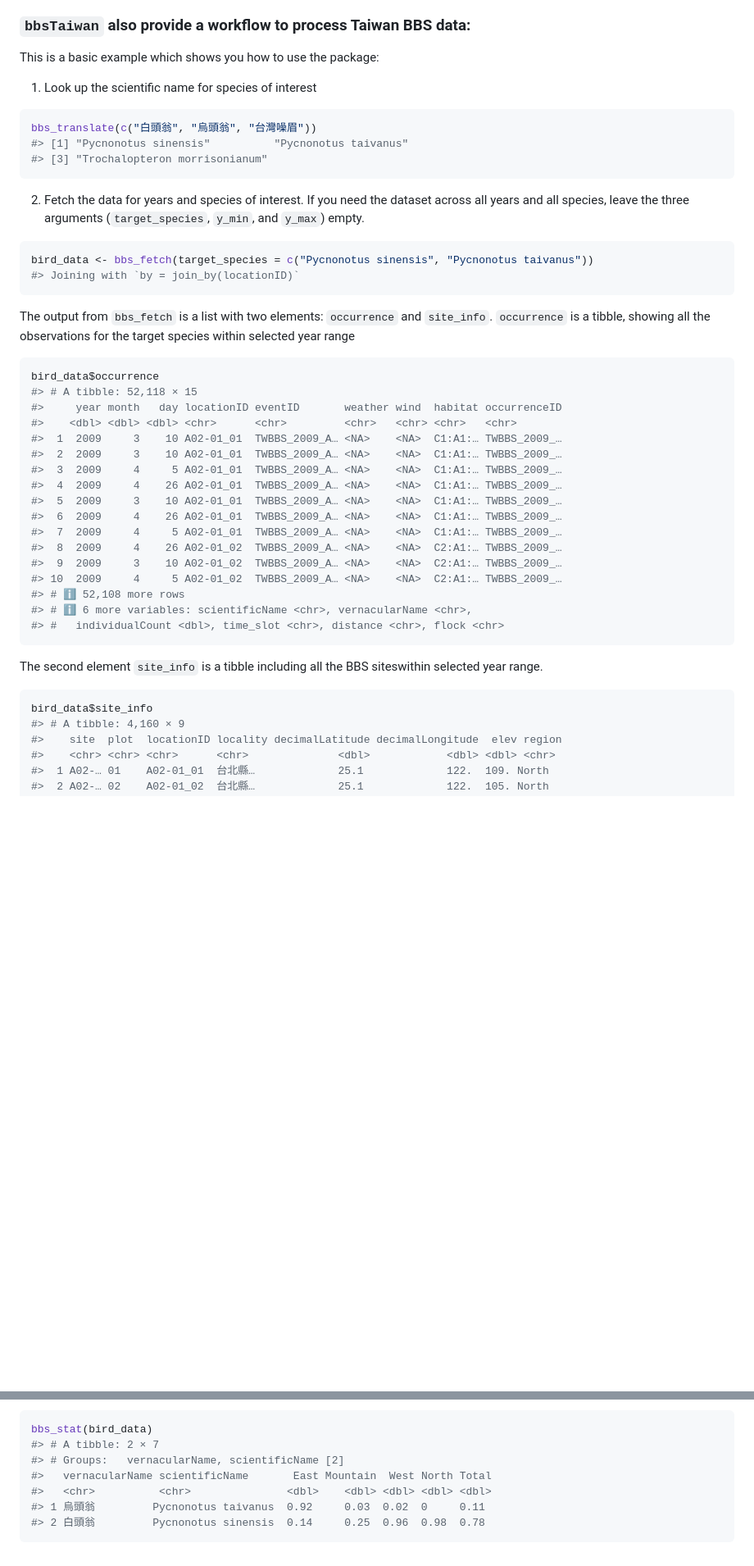
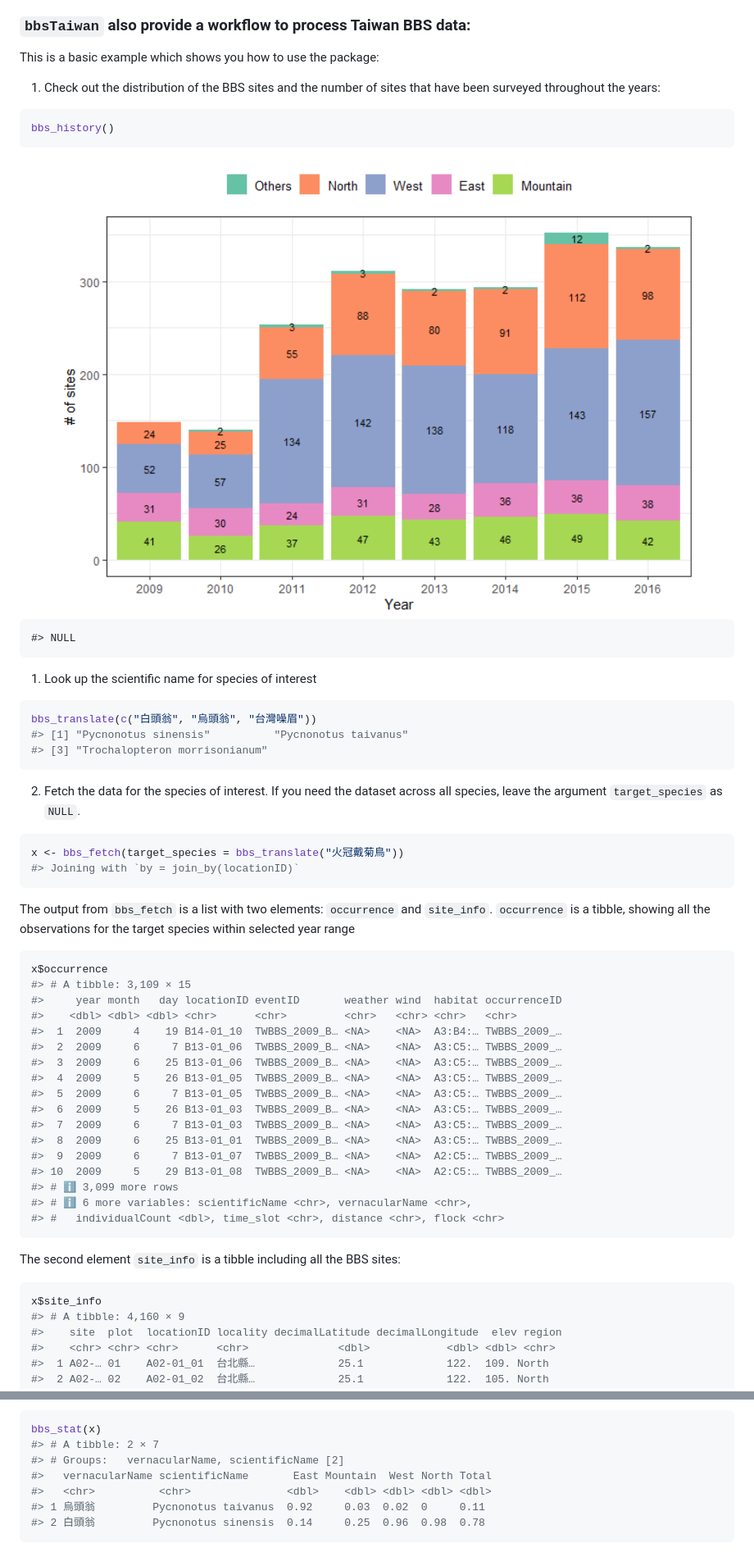
Before and after one commit to SunnyTseng/bbsTaiwan, a Markdown page: README.md, 2 parts joined by grey strips. Shown: that part at 82% size. GitHub-like rendering; pictures changed too: man/figures/README-bbs_history-1.png (added); blank space fills up the shorter version.

````diff
--- a/README.md
+++ b/README.md
@@ -63,6 +63,17 @@ Archive (DwC - A) format:
 
 This is a basic example which shows you how to use the package:
 
+1.  Check out the distribution of the BBS sites and the number of sites
+    that have been surveyed throughout the years:
+
+``` r
+bbs_history()
+```
+
+<img src="man/figures/README-bbs_history-1.png" width="100%" />
+
+    #> NULL
+
 1.  Look up the scientific name for species of interest
 
 ``` r
@@ -71,12 +82,11 @@ bbs_translate(c("白頭翁", "烏頭翁", "台灣噪眉"))
 #> [3] "Trochalopteron morrisonianum"
 ```
 
-2.  Fetch the data for years and species of interest. If you need the
-    dataset across all years and all species, leave the three arguments
-    (`target_species`, `y_min`, and `y_max`) empty.
+2.  Fetch the data for the species of interest. If you need the dataset
+    across all species, leave the argument `target_species` as `NULL`.
 
 ``` r
-bird_data <- bbs_fetch(target_species = c("Pycnonotus sinensis", "Pycnonotus taivanus"))
+x <- bbs_fetch(target_species = bbs_translate("火冠戴菊鳥"))
 #> Joining with `by = join_by(locationID)`
 ```
 
@@ -85,30 +95,29 @@ and `site_info`. `occurrence` is a tibble, showing all the observations
 for the target species within selected year range
 
 ``` r
-bird_data$occurrence
-#> # A tibble: 52,118 × 15
+x$occurrence
+#> # A tibble: 3,109 × 15
 #>     year month   day locationID eventID       weather wind  habitat occurrenceID
 #>    <dbl> <dbl> <dbl> <chr>      <chr>         <chr>   <chr> <chr>   <chr>
-#>  1  2009     3    10 A02-01_01  TWBBS_2009_A… <NA>    <NA>  C1:A1:… TWBBS_2009_…
-#>  2  2009     3    10 A02-01_01  TWBBS_2009_A… <NA>    <NA>  C1:A1:… TWBBS_2009_…
-#>  3  2009     4     5 A02-01_01  TWBBS_2009_A… <NA>    <NA>  C1:A1:… TWBBS_2009_…
-#>  4  2009     4    26 A02-01_01  TWBBS_2009_A… <NA>    <NA>  C1:A1:… TWBBS_2009_…
-#>  5  2009     3    10 A02-01_01  TWBBS_2009_A… <NA>    <NA>  C1:A1:… TWBBS_2009_…
-#>  6  2009     4    26 A02-01_01  TWBBS_2009_A… <NA>    <NA>  C1:A1:… TWBBS_2009_…
-#>  7  2009     4     5 A02-01_01  TWBBS_2009_A… <NA>    <NA>  C1:A1:… TWBBS_2009_…
-#>  8  2009     4    26 A02-01_02  TWBBS_2009_A… <NA>    <NA>  C2:A1:… TWBBS_2009_…
-#>  9  2009     3    10 A02-01_02  TWBBS_2009_A… <NA>    <NA>  C2:A1:… TWBBS_2009_…
-#> 10  2009     4     5 A02-01_02  TWBBS_2009_A… <NA>    <NA>  C2:A1:… TWBBS_2009_…
-#> # ℹ 52,108 more rows
+#>  1  2009     4    19 B14-01_10  TWBBS_2009_B… <NA>    <NA>  A3:B4:… TWBBS_2009_…
+#>  2  2009     6     7 B13-01_06  TWBBS_2009_B… <NA>    <NA>  A3:C5:… TWBBS_2009_…
+#>  3  2009     6    25 B13-01_06  TWBBS_2009_B… <NA>    <NA>  A3:C5:… TWBBS_2009_…
+#>  4  2009     5    26 B13-01_05  TWBBS_2009_B… <NA>    <NA>  A3:C5:… TWBBS_2009_…
+#>  5  2009     6     7 B13-01_05  TWBBS_2009_B… <NA>    <NA>  A3:C5:… TWBBS_2009_…
+#>  6  2009     5    26 B13-01_03  TWBBS_2009_B… <NA>    <NA>  A3:C5:… TWBBS_2009_…
+#>  7  2009     6     7 B13-01_03  TWBBS_2009_B… <NA>    <NA>  A3:C5:… TWBBS_2009_…
+#>  8  2009     6    25 B13-01_01  TWBBS_2009_B… <NA>    <NA>  A3:C5:… TWBBS_2009_…
+#>  9  2009     6     7 B13-01_07  TWBBS_2009_B… <NA>    <NA>  A2:C5:… TWBBS_2009_…
+#> 10  2009     5    29 B13-01_08  TWBBS_2009_B… <NA>    <NA>  A2:C5:… TWBBS_2009_…
+#> # ℹ 3,099 more rows
 #> # ℹ 6 more variables: scientificName <chr>, vernacularName <chr>,
 #> #   individualCount <dbl>, time_slot <chr>, distance <chr>, flock <chr>
 ```
 
-The second element `site_info` is a tibble including all the BBS
-siteswithin selected year range.
+The second element `site_info` is a tibble including all the BBS sites:
 
 ``` r
-bird_data$site_info
+x$site_info
 #> # A tibble: 4,160 × 9
 #>    site  plot  locationID locality decimalLatitude decimalLongitude  elev region
 #>    <chr> <chr> <chr>      <chr>              <dbl>            <dbl> <dbl> <chr>
@@ -138,7 +155,7 @@ bbs_plotmap(bird_data)
 4.  Get basic summary statistics for the fetched data
 
 ``` r
-bbs_stat(bird_data)
+bbs_stat(x)
 #> # A tibble: 2 × 7
 #> # Groups:   vernacularName, scientificName [2]
 #>   vernacularName scientificName       East Mountain  West North Total
````
Also changed, not shown: other parts of README.md (+9 -1 lines), 2 other files.
